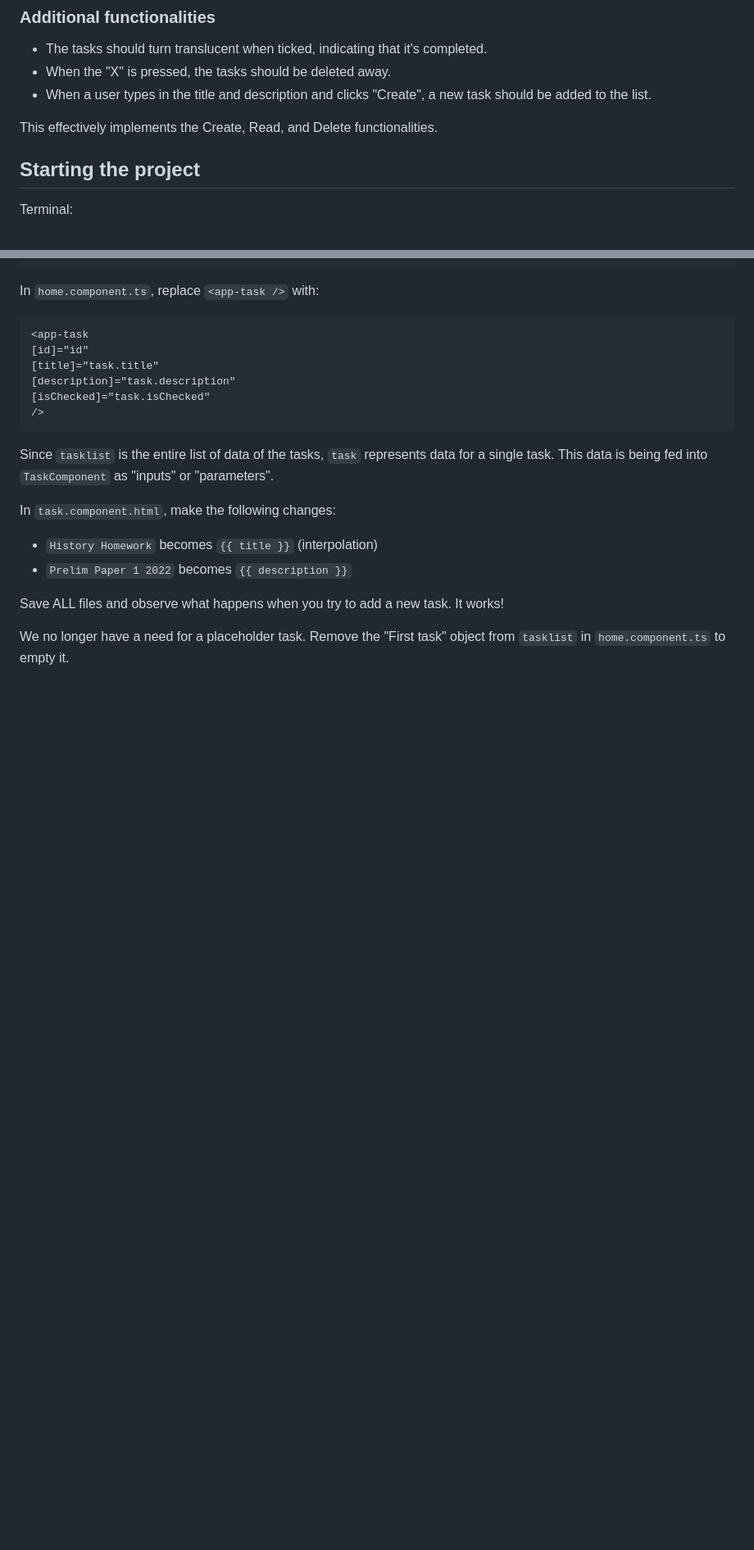
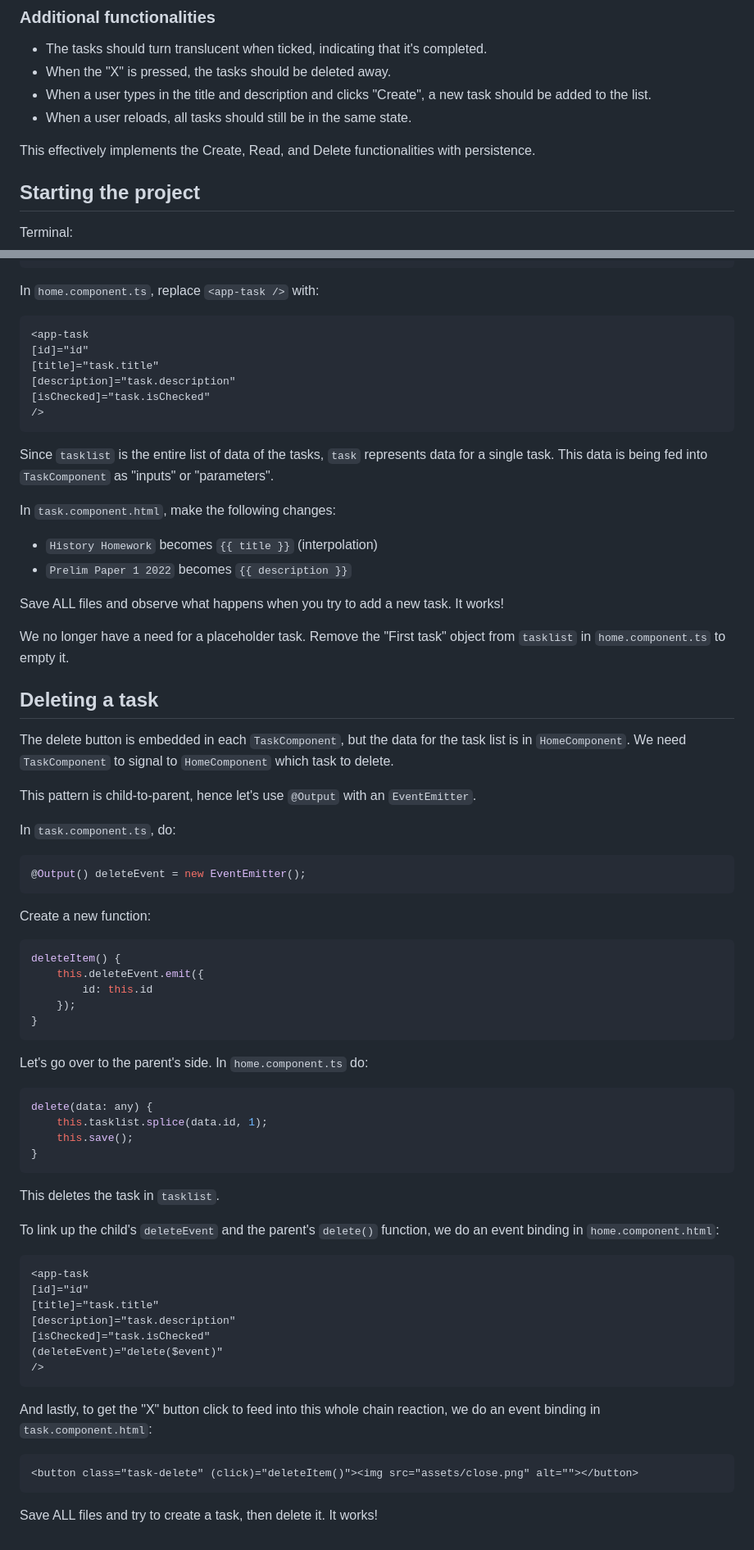
Before and after one commit to jh2946/angular-workshop-init, a Markdown page: README.md, 2 parts joined by grey strips. Shown at 82% size. Drawn GitHub-style; blank space fills up the shorter version.

````diff
--- a/README.md
+++ b/README.md
@@ -10,8 +10,9 @@ Download the `prototype` folder as a zip file and place it in a new folder and u
 - The tasks should turn translucent when ticked, indicating that it's completed.
 - When the "X" is pressed, the tasks should be deleted away.
 - When a user types in the title and description and clicks "Create", a new task should be added to the list.
+- When a user reloads, all tasks should still be in the same state.
 
-This effectively implements the Create, Read, and Delete functionalities.
+This effectively implements the Create, Read, and Delete functionalities with persistence.
 
 ## Starting the project
 
@@ -365,3 +374,56 @@ In `task.component.html`, make the following changes:
 Save ALL files and observe what happens when you try to add a new task. It works!
 
 We no longer have a need for a placeholder task. Remove the "First task" object from `tasklist` in `home.component.ts` to empty it.
+
+## Deleting a task
+
+The delete button is embedded in each `TaskComponent`, but the data for the task list is in `HomeComponent`. We need `TaskComponent` to signal to `HomeComponent` which task to delete.
+
+This pattern is child-to-parent, hence let's use `@Output` with an `EventEmitter`.
+
+In `task.component.ts`, do:
+
+```ts
+@Output() deleteEvent = new EventEmitter();
+```
+
+Create a new function:
+
+```ts
+deleteItem() {
+    this.deleteEvent.emit({
+        id: this.id
+    });
+}
+```
+
+Let's go over to the parent's side. In `home.component.ts` do:
+
+```ts
+delete(data: any) {
+    this.tasklist.splice(data.id, 1);
+    this.save();
+}
+```
+
+This deletes the task in `tasklist`.
+
+To link up the child's `deleteEvent` and the parent's `delete()` function, we do an event binding in `home.component.html`:
+
+```html
+<app-task
+[id]="id"
+[title]="task.title"
+[description]="task.description"
+[isChecked]="task.isChecked"
+(deleteEvent)="delete($event)"
+/>
+```
+
+And lastly, to get the "X" button click to feed into this whole chain reaction, we do an event binding in `task.component.html`:
+
+```html
+<button class="task-delete" (click)="deleteItem()"><img src="assets/close.png" alt=""></button>
+```
+
+Save ALL files and try to create a task, then delete it. It works!
````
Also changed, not shown: other parts of README.md (+8 -0 lines).
